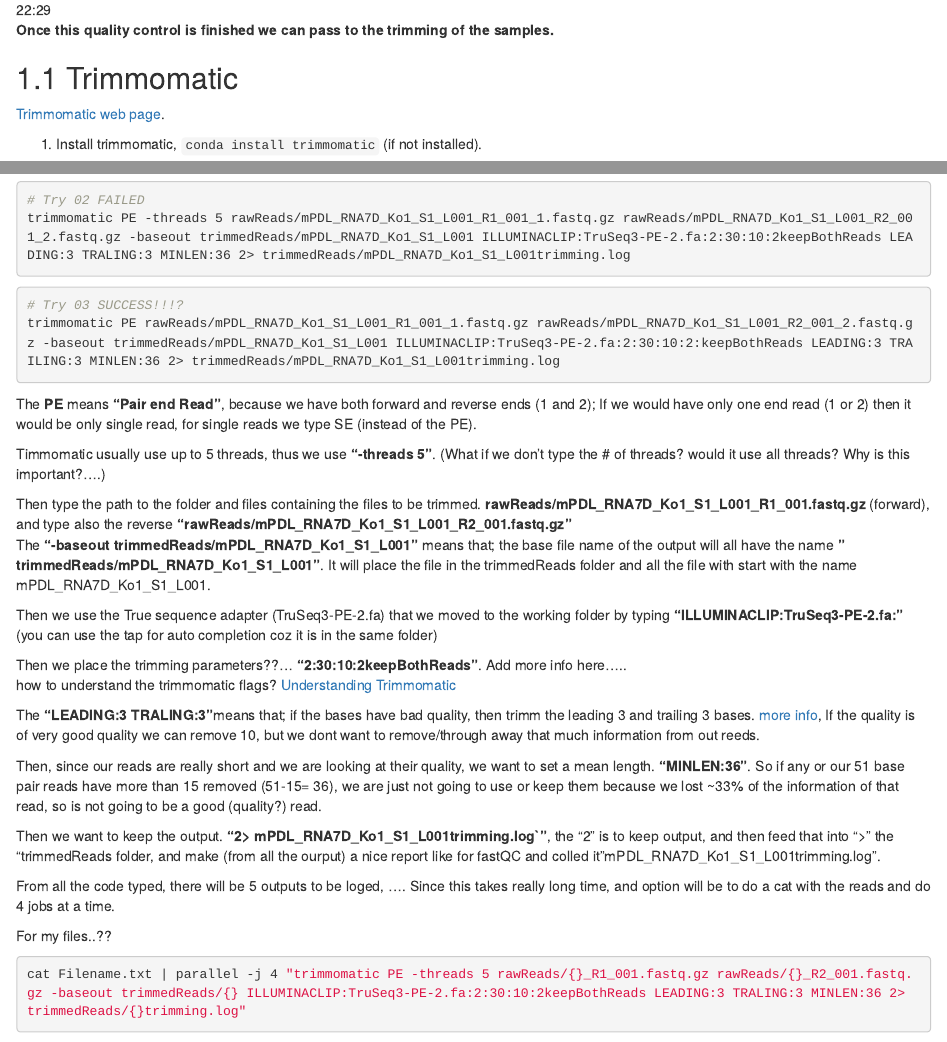
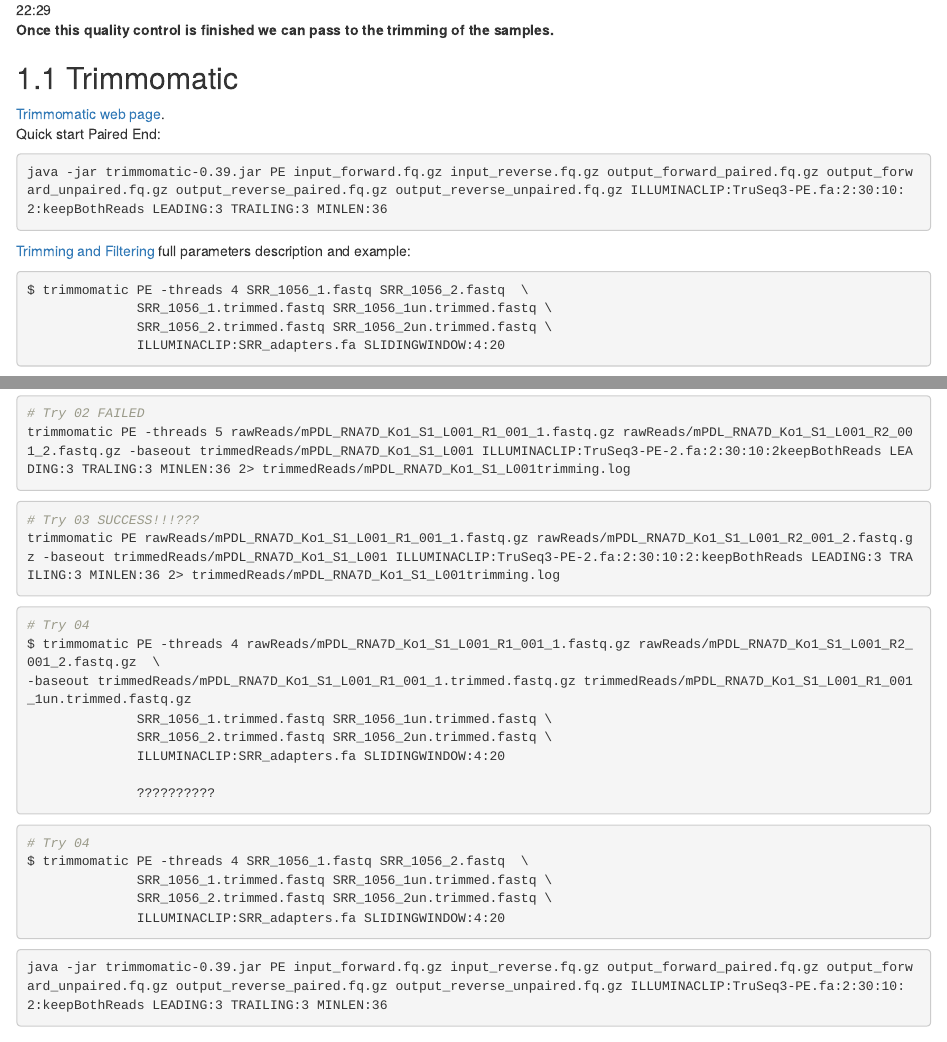
Before and after one commit to MarceloRosales/Bioinformatics_RNA-seq, an R Markdown document (02-SRA_Download_QC_Trimming.Rmd): the page in a window 1100 px wide, from 1140 px down, and a second part further down, joined at a grey line. Rendered offline with R 4.5, knitr and Pandoc, with nearby package versions; drawn as R Markdown's standard HTML page in place of the format the file asks for.

Commit message:
trimmomatic bash codes

````diff
--- a/02-SRA_Download_QC_Trimming.Rmd
+++ b/02-SRA_Download_QC_Trimming.Rmd
@@ -56,6 +56,21 @@
 
 ## Trimmomatic
 [Trimmomatic web page](http://www.usadellab.org/cms/?page=trimmomatic).
+Quick start
+Paired End:
+```{bash, eval=FALSE}
+java -jar trimmomatic-0.39.jar PE input_forward.fq.gz input_reverse.fq.gz output_forward_paired.fq.gz output_forward_unpaired.fq.gz output_reverse_paired.fq.gz output_reverse_unpaired.fq.gz ILLUMINACLIP:TruSeq3-PE.fa:2:30:10:2:keepBothReads LEADING:3 TRAILING:3 MINLEN:36
+```
+
+[Trimming and Filtering](https://datacarpentry.org/wrangling-genomics/03-trimming/index.html) full parameters description and example:
+
+```{bash, eval=FALSE}
+$ trimmomatic PE -threads 4 SRR_1056_1.fastq SRR_1056_2.fastq  \
+              SRR_1056_1.trimmed.fastq SRR_1056_1un.trimmed.fastq \
+              SRR_1056_2.trimmed.fastq SRR_1056_2un.trimmed.fastq \
+              ILLUMINACLIP:SRR_adapters.fa SLIDINGWINDOW:4:20
+```
+
 
 1.  Install trimmomatic, `conda install trimmomatic` (if not installed).
 
@@ -96,9 +111,33 @@ trimmomatic PE -threads 5 rawReads/mPDL_RNA7D_Ko1_S1_L001_R1_001_1.fastq.gz rawR
 ```
 
 ```{bash, eval=FALSE}
-# Try 03 SUCCESS!!!?
+# Try 03 SUCCESS!!!???
 trimmomatic PE rawReads/mPDL_RNA7D_Ko1_S1_L001_R1_001_1.fastq.gz rawReads/mPDL_RNA7D_Ko1_S1_L001_R2_001_2.fastq.gz -baseout trimmedReads/mPDL_RNA7D_Ko1_S1_L001 ILLUMINACLIP:TruSeq3-PE-2.fa:2:30:10:2:keepBothReads LEADING:3 TRAILING:3 MINLEN:36 2> trimmedReads/mPDL_RNA7D_Ko1_S1_L001trimming.log
 ```
+
+```{bash, eval=FALSE}
+# Try 04
+$ trimmomatic PE -threads 4 rawReads/mPDL_RNA7D_Ko1_S1_L001_R1_001_1.fastq.gz rawReads/mPDL_RNA7D_Ko1_S1_L001_R2_001_2.fastq.gz  \
+-baseout trimmedReads/mPDL_RNA7D_Ko1_S1_L001_R1_001_1.trimmed.fastq.gz trimmedReads/mPDL_RNA7D_Ko1_S1_L001_R1_001_1un.trimmed.fastq.gz
+              SRR_1056_1.trimmed.fastq SRR_1056_1un.trimmed.fastq \
+              SRR_1056_2.trimmed.fastq SRR_1056_2un.trimmed.fastq \
+              ILLUMINACLIP:SRR_adapters.fa SLIDINGWINDOW:4:20
+
+              ??????????
+```
+
+```{bash, eval=FALSE}
+# Try 04
+$ trimmomatic PE -threads 4 SRR_1056_1.fastq SRR_1056_2.fastq  \
+              SRR_1056_1.trimmed.fastq SRR_1056_1un.trimmed.fastq \
+              SRR_1056_2.trimmed.fastq SRR_1056_2un.trimmed.fastq \
+              ILLUMINACLIP:SRR_adapters.fa SLIDINGWINDOW:4:20
+```
+
+```{bash, eval=FALSE}
+java -jar trimmomatic-0.39.jar PE input_forward.fq.gz input_reverse.fq.gz output_forward_paired.fq.gz output_forward_unpaired.fq.gz output_reverse_paired.fq.gz output_reverse_unpaired.fq.gz ILLUMINACLIP:TruSeq3-PE.fa:2:30:10:2:keepBothReads LEADING:3 TRAILING:3 MINLEN:36
+```
+
 
 The **PE** means **"Pair end Read"**, because we have both forward and reverse ends (1 and 2); If we would have only one end read (1 or 2) then it would be only single read, for single reads we type SE (instead of the PE).
 
````
Also changed, not shown: 03-method.Rmd (+36 -0 lines), 04-External_videos.Rmd (+3 -0 lines), docs/reference-keys.txt, docs/search_index.json, 8 other files.
